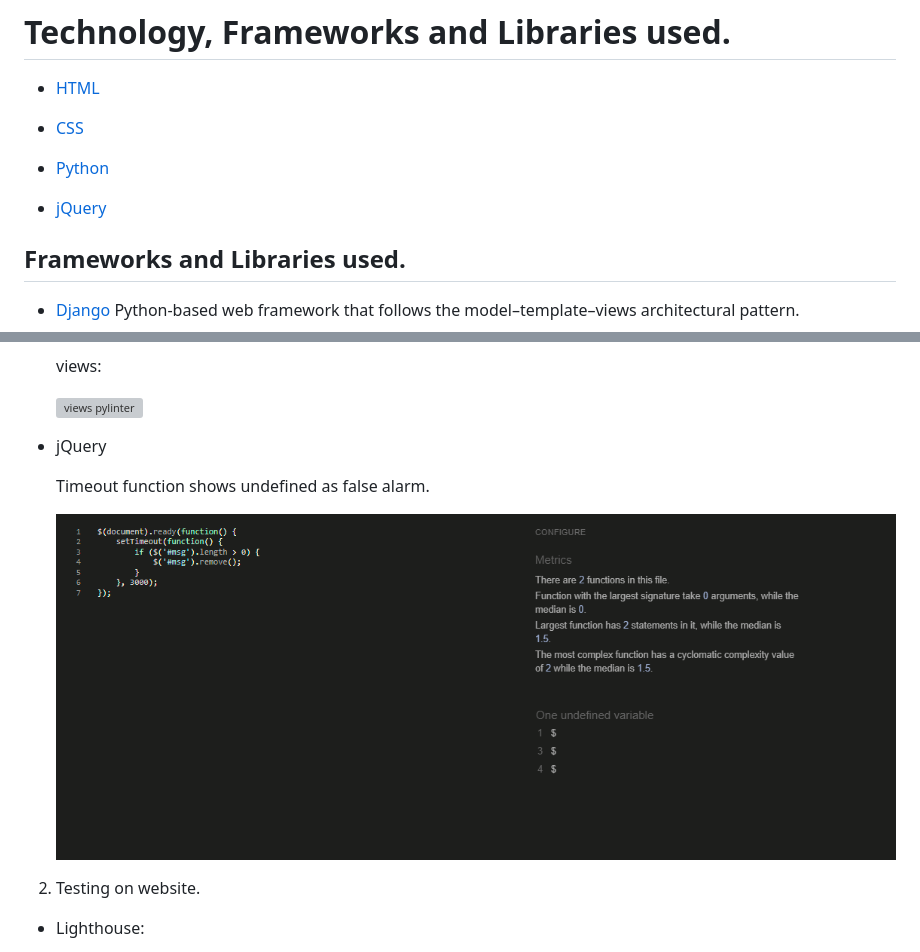
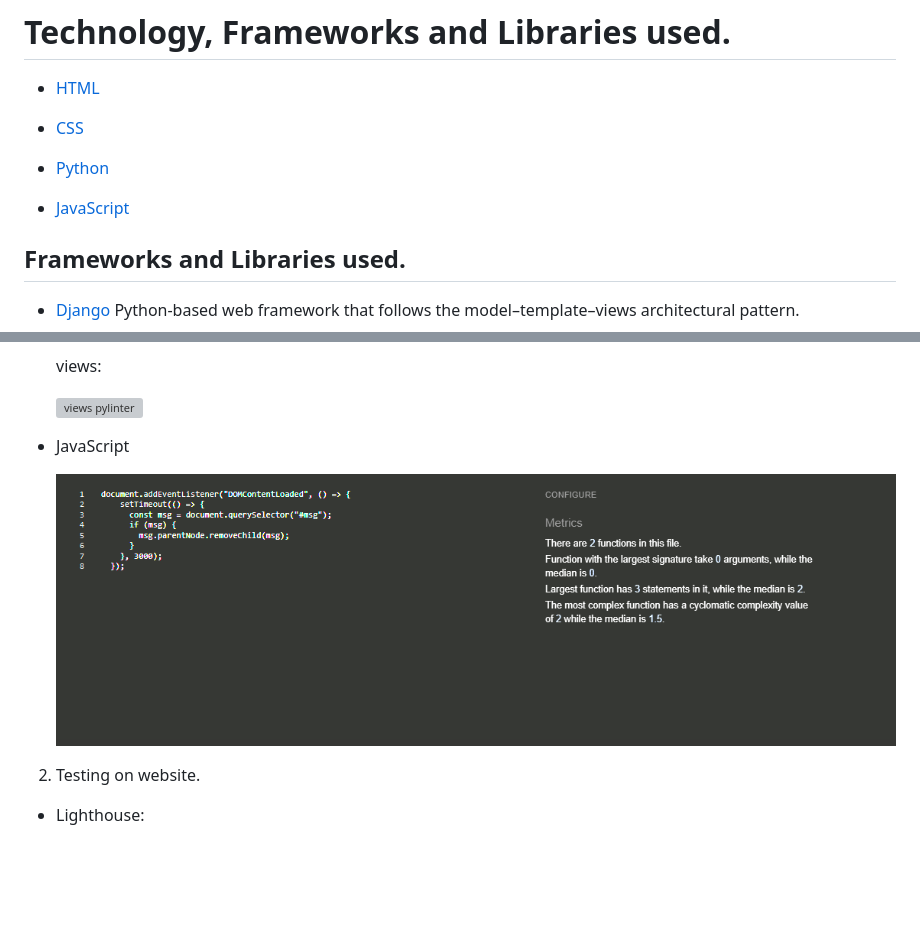
Before and after one commit to aboczek/Portfolio-Website, a Markdown page: README.md, 2 parts joined by grey strips. Drawn GitHub-style; pictures changed too: docs/jquery-validator.png (deleted), docs/js-linting.png (added); blank space fills up the shorter version; grey boxes are pictures that could not be loaded.

```diff
--- a/README.md
+++ b/README.md
@@ -242,7 +242,7 @@ Websites goal is to promote myself as full stack developer and show off my proje
 
 - [Python](https://en.wikipedia.org/wiki/Python_(programming_language))
 
-- [jQuery](https://en.wikipedia.org/wiki/JQuery)
+- [JavaScript](https://en.wikipedia.org/wiki/JavaScript)
 
 ## Frameworks and Libraries used.
 
@@ -367,11 +367,9 @@ Websites goal is to promote myself as full stack developer and show off my proje
 
     <img src="docs/views-pylint.png" alt="views pylinter" width="900">
 
-- jQuery
+- JavaScript
 
-    Timeout function shows undefined as false alarm.
-
-    <img src="docs/jquery-validator.png" alt="jquery testing">
+    <img src="docs/js-linting.png" alt="javascript linting">
 
 2. Testing on website.
 
```
Also changed, not shown: 2 other files.
